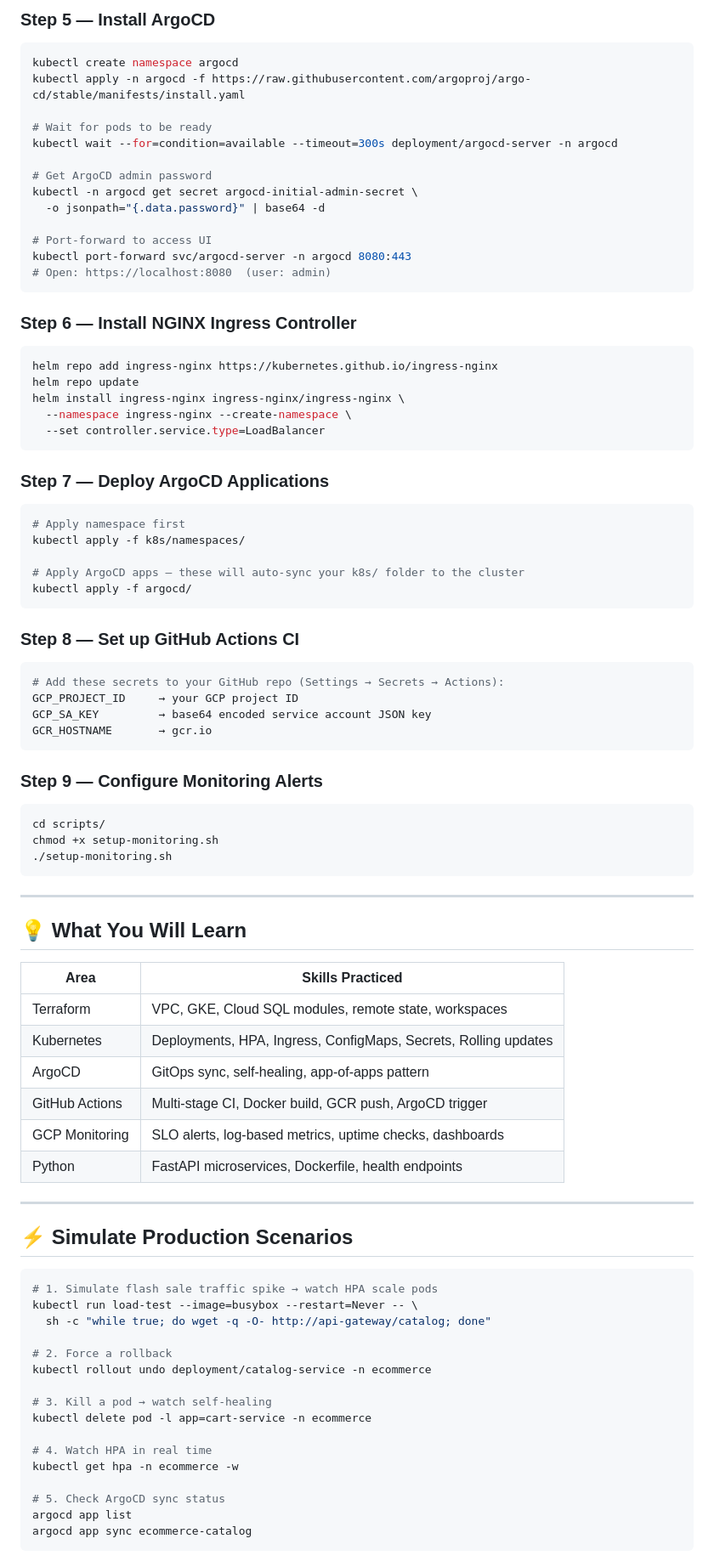
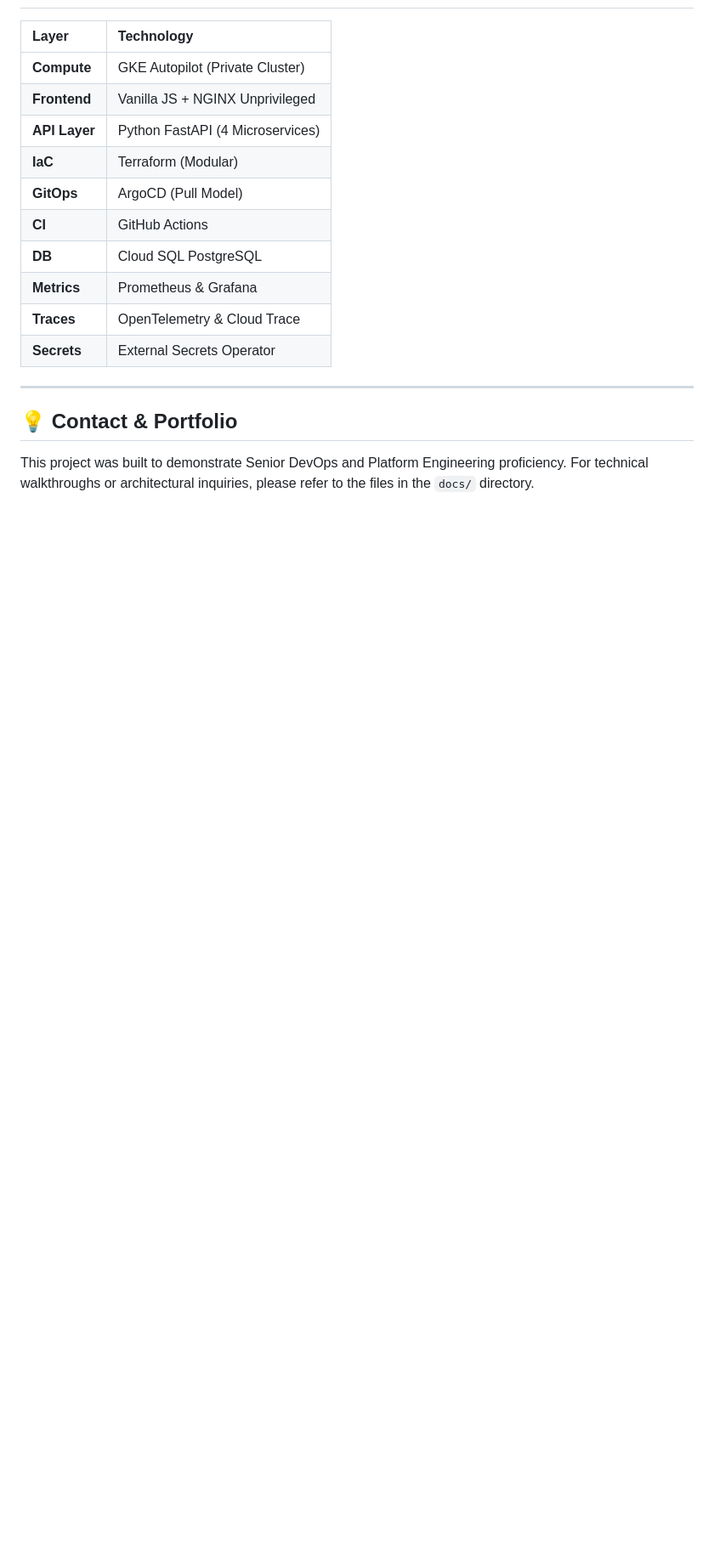
Before and after one commit to ajithvnr2001/gcp-infra-end-to-end, a Markdown page: README.md, the part around one of its changes. Shown at 85% size. Rendered like a GitHub page; blank space fills up the shorter version.

Commit message:
docs: complete end-to-end README.md overhaul with Mermaid architecture and deep-dive links

````diff
--- a/README.md
+++ b/README.md
@@ -122,85 +105,17 @@ kubectl get nodes
-### Step 5 — Install ArgoCD
-```bash
-kubectl create namespace argocd
-kubectl apply -n argocd -f https://raw.githubusercontent.com/argoproj/argo-cd/stable/manifests/install.yaml
-
-# Wait for pods to be ready
-kubectl wait --for=condition=available --timeout=300s deployment/argocd-server -n argocd
-
-# Get ArgoCD admin password
-kubectl -n argocd get secret argocd-initial-admin-secret \
-  -o jsonpath="{.data.password}" | base64 -d
-
-# Port-forward to access UI
-kubectl port-forward svc/argocd-server -n argocd 8080:443
-# Open: https://localhost:8080  (user: admin)
-```
-
-### Step 6 — Install NGINX Ingress Controller
-```bash
-helm repo add ingress-nginx https://kubernetes.github.io/ingress-nginx
-helm repo update
-helm install ingress-nginx ingress-nginx/ingress-nginx \
-  --namespace ingress-nginx --create-namespace \
-  --set controller.service.type=LoadBalancer
-```
-
-### Step 7 — Deploy ArgoCD Applications
-```bash
-# Apply namespace first
-kubectl apply -f k8s/namespaces/
-
-# Apply ArgoCD apps — these will auto-sync your k8s/ folder to the cluster
-kubectl apply -f argocd/
-```
-
-### Step 8 — Set up GitHub Actions CI
-```bash
-# Add these secrets to your GitHub repo (Settings → Secrets → Actions):
-GCP_PROJECT_ID     → your GCP project ID
-GCP_SA_KEY         → base64 encoded service account JSON key
-GCR_HOSTNAME       → gcr.io
-```
-
-### Step 9 — Configure Monitoring Alerts
-```bash
-cd scripts/
-chmod +x setup-monitoring.sh
-./setup-monitoring.sh
-```
+| Layer | Technology |
+| :--- | :--- |
+| **Compute** | GKE Autopilot (Private Cluster) |
+| **Frontend** | Vanilla JS + NGINX Unprivileged |
+| **API Layer** | Python FastAPI (4 Microservices) |
+| **IaC** | Terraform (Modular) |
+| **GitOps** | ArgoCD (Pull Model) |
+| **CI** | GitHub Actions |
+| **DB** | Cloud SQL PostgreSQL |
+| **Metrics** | Prometheus & Grafana |
+| **Traces** | OpenTelemetry & Cloud Trace |
+| **Secrets** | External Secrets Operator |
 
 ---
 
-## 💡 What You Will Learn
-
-| Area | Skills Practiced |
-|------|-----------------|
-| Terraform | VPC, GKE, Cloud SQL modules, remote state, workspaces |
-| Kubernetes | Deployments, HPA, Ingress, ConfigMaps, Secrets, Rolling updates |
-| ArgoCD | GitOps sync, self-healing, app-of-apps pattern |
-| GitHub Actions | Multi-stage CI, Docker build, GCR push, ArgoCD trigger |
-| GCP Monitoring | SLO alerts, log-based metrics, uptime checks, dashboards |
-| Python | FastAPI microservices, Dockerfile, health endpoints |
-
----
-
-## ⚡ Simulate Production Scenarios
-
-```bash
-# 1. Simulate flash sale traffic spike → watch HPA scale pods
-kubectl run load-test --image=busybox --restart=Never -- \
-  sh -c "while true; do wget -q -O- http://api-gateway/catalog; done"
-
-# 2. Force a rollback
-kubectl rollout undo deployment/catalog-service -n ecommerce
-
-# 3. Kill a pod → watch self-healing
-kubectl delete pod -l app=cart-service -n ecommerce
-
-# 4. Watch HPA in real time
-kubectl get hpa -n ecommerce -w
-
-# 5. Check ArgoCD sync status
-argocd app list
-argocd app sync ecommerce-catalog
-```
+## 💡 Contact & Portfolio
+This project was built to demonstrate Senior DevOps and Platform Engineering proficiency. For technical walkthroughs or architectural inquiries, please refer to the files in the `docs/` directory.
````
Also changed, not shown: other parts of README.md (+88 -105 lines).
